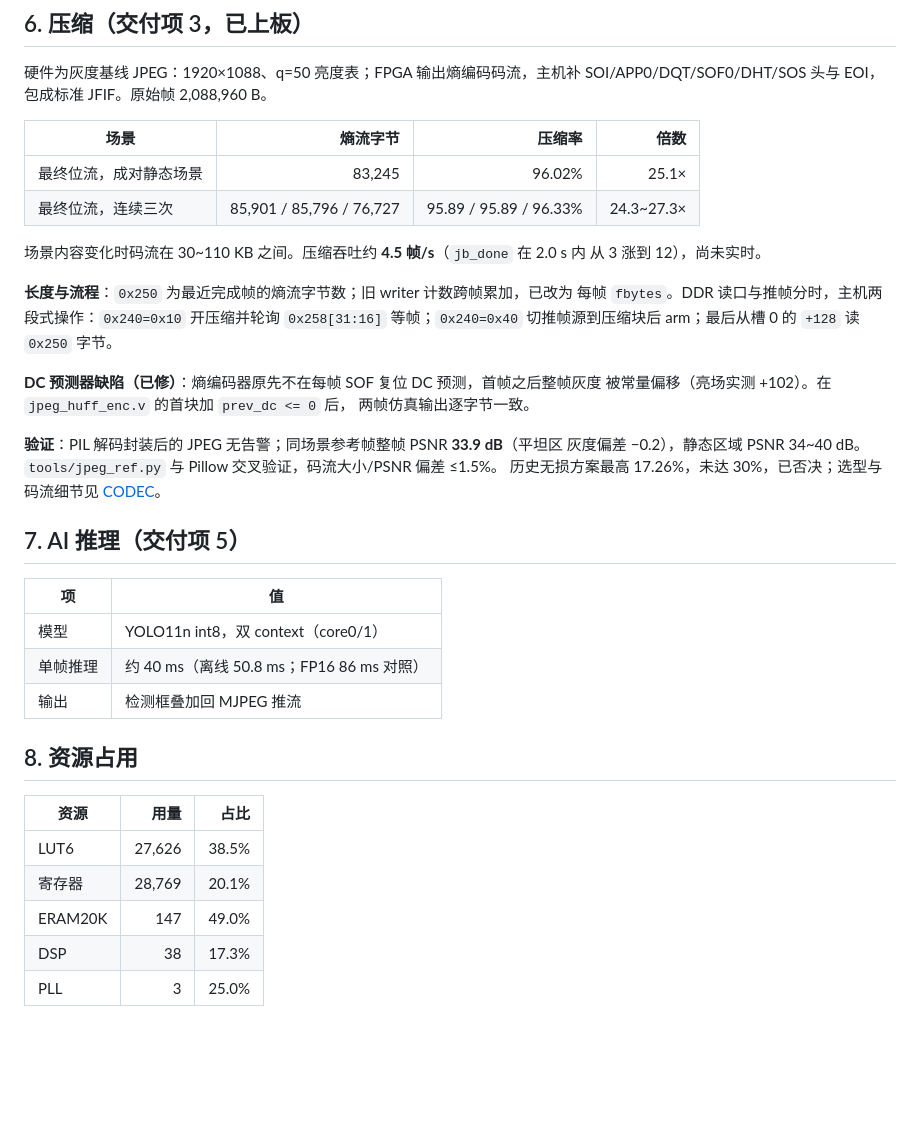
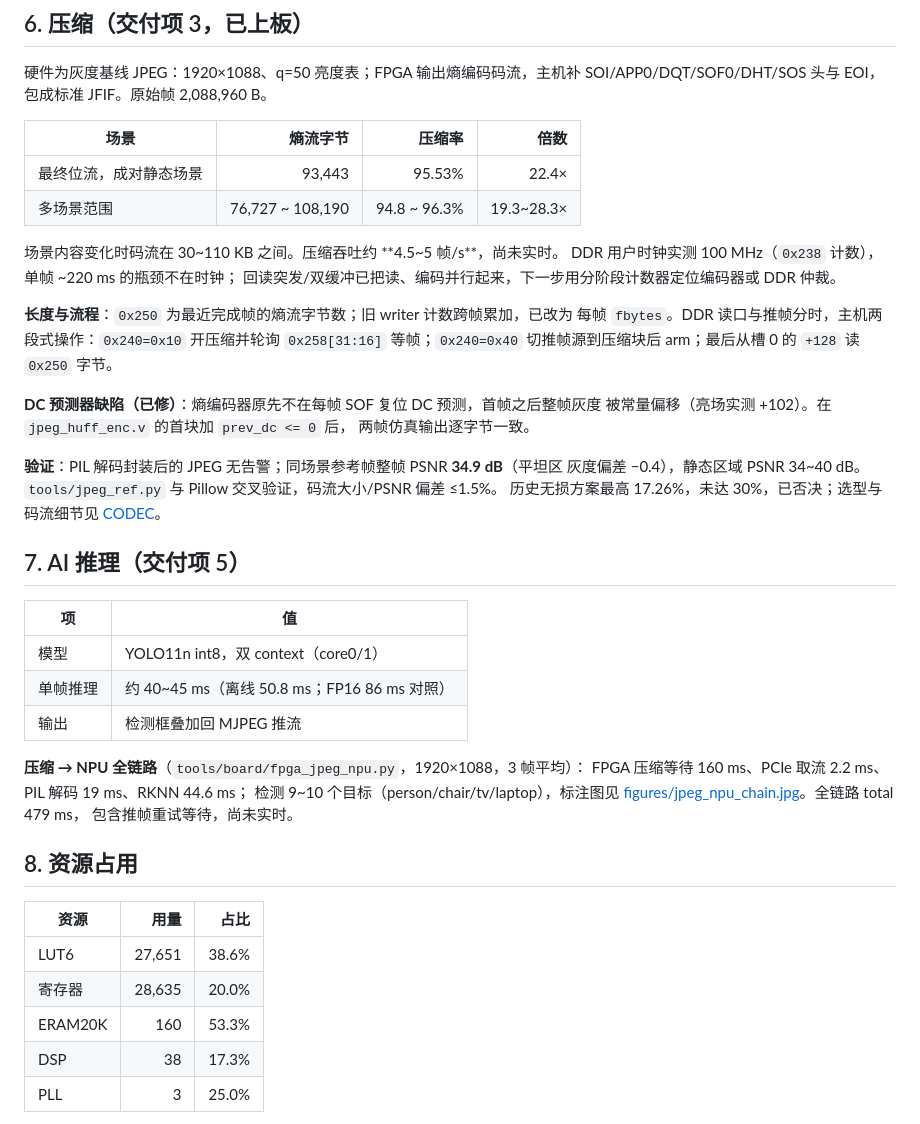
Before and after one commit to xiaozhuABCD1234/2026-embedded-chip-fpga-ph1p100, a Markdown page: docs/TEST_REPORT.md, the part around one of its changes. GitHub-like rendering; blank space fills up the shorter version.

```diff
--- a/docs/TEST_REPORT.md
+++ b/docs/TEST_REPORT.md
@@ -77,11 +77,12 @@ SOI/APP0/DQT/SOF0/DHT/SOS 头与 EOI，包成标准 JFIF。原始帧 2,088,960 B
 
 | 场景 | 熵流字节 | 压缩率 | 倍数 |
 |---|---:|---:|---:|
-| 最终位流，成对静态场景 | 83,245 | 96.02% | 25.1× |
-| 最终位流，连续三次 | 85,901 / 85,796 / 76,727 | 95.89 / 95.89 / 96.33% | 24.3~27.3× |
+| 最终位流，成对静态场景 | 93,443 | 95.53% | 22.4× |
+| 多场景范围 | 76,727 ~ 108,190 | 94.8 ~ 96.3% | 19.3~28.3× |
 
-场景内容变化时码流在 30~110 KB 之间。压缩吞吐约 **4.5 帧/s**（`jb_done` 在 2.0 s 内
-从 3 涨到 12），尚未实时。
+场景内容变化时码流在 30~110 KB 之间。压缩吞吐约 **4.5~5 帧/s**，尚未实时。
+DDR 用户时钟实测 100 MHz（`0x238` 计数），单帧 ~220 ms 的瓶颈不在时钟；
+回读突发/双缓冲已把读、编码并行起来，下一步用分阶段计数器定位编码器或 DDR 仲裁。
 
 **长度与流程**：`0x250` 为最近完成帧的熵流字节数；旧 writer 计数跨帧累加，已改为
 每帧 `fbytes`。DDR 读口与推帧分时，主机两段式操作：`0x240=0x10` 开压缩并轮询
@@ -92,8 +93,8 @@ SOI/APP0/DQT/SOF0/DHT/SOS 头与 EOI，包成标准 JFIF。原始帧 2,088,960 B
 被常量偏移（亮场实测 +102）。在 `jpeg_huff_enc.v` 的首块加 `prev_dc <= 0` 后，
 两帧仿真输出逐字节一致。
 
-**验证**：PIL 解码封装后的 JPEG 无告警；同场景参考帧整帧 PSNR **33.9 dB**（平坦区
-灰度偏差 −0.2），静态区域 PSNR 34~40 dB。`tools/jpeg_ref.py` 与 Pillow 交叉验证，码流大小/PSNR 偏差 ≤1.5%。
+**验证**：PIL 解码封装后的 JPEG 无告警；同场景参考帧整帧 PSNR **34.9 dB**（平坦区
+灰度偏差 −0.4），静态区域 PSNR 34~40 dB。`tools/jpeg_ref.py` 与 Pillow 交叉验证，码流大小/PSNR 偏差 ≤1.5%。
 历史无损方案最高 17.26%，未达 30%，已否决；选型与码流细节见 [CODEC](CODEC.md)。
 
 ## 7. AI 推理（交付项 5）
@@ -101,16 +102,22 @@ SOI/APP0/DQT/SOF0/DHT/SOS 头与 EOI，包成标准 JFIF。原始帧 2,088,960 B
 | 项 | 值 |
 |---|---|
 | 模型 | YOLO11n int8，双 context（core0/1） |
-| 单帧推理 | 约 40 ms（离线 50.8 ms；FP16 86 ms 对照） |
+| 单帧推理 | 约 40~45 ms（离线 50.8 ms；FP16 86 ms 对照） |
 | 输出 | 检测框叠加回 MJPEG 推流 |
+
+**压缩 → NPU 全链路**（`tools/board/fpga_jpeg_npu.py`，1920×1088，3 帧平均）：
+FPGA 压缩等待 160 ms、PCIe 取流 2.2 ms、PIL 解码 19 ms、RKNN 44.6 ms；
+检测 9~10 个目标（person/chair/tv/laptop），标注图见
+[figures/jpeg_npu_chain.jpg](figures/jpeg_npu_chain.jpg)。全链路 total 479 ms，
+包含推帧重试等待，尚未实时。
 
 ## 8. 资源占用
 
 | 资源 | 用量 | 占比 |
 |---|---:|---:|
-| LUT6 | 27,626 | 38.5% |
-| 寄存器 | 28,769 | 20.1% |
-| ERAM20K | 147 | 49.0% |
+| LUT6 | 27,651 | 38.6% |
+| 寄存器 | 28,635 | 20.0% |
+| ERAM20K | 160 | 53.3% |
 | DSP | 38 | 17.3% |
 | PLL | 3 | 25.0% |
 
```
Also changed, not shown: other parts of docs/TEST_REPORT.md (+1 -1 lines), README.md (+3 -1 lines), docs/CODEC.md (+18 -10 lines), docs/figures/jpeg_npu_chain.jpg (added), 1 other file.
